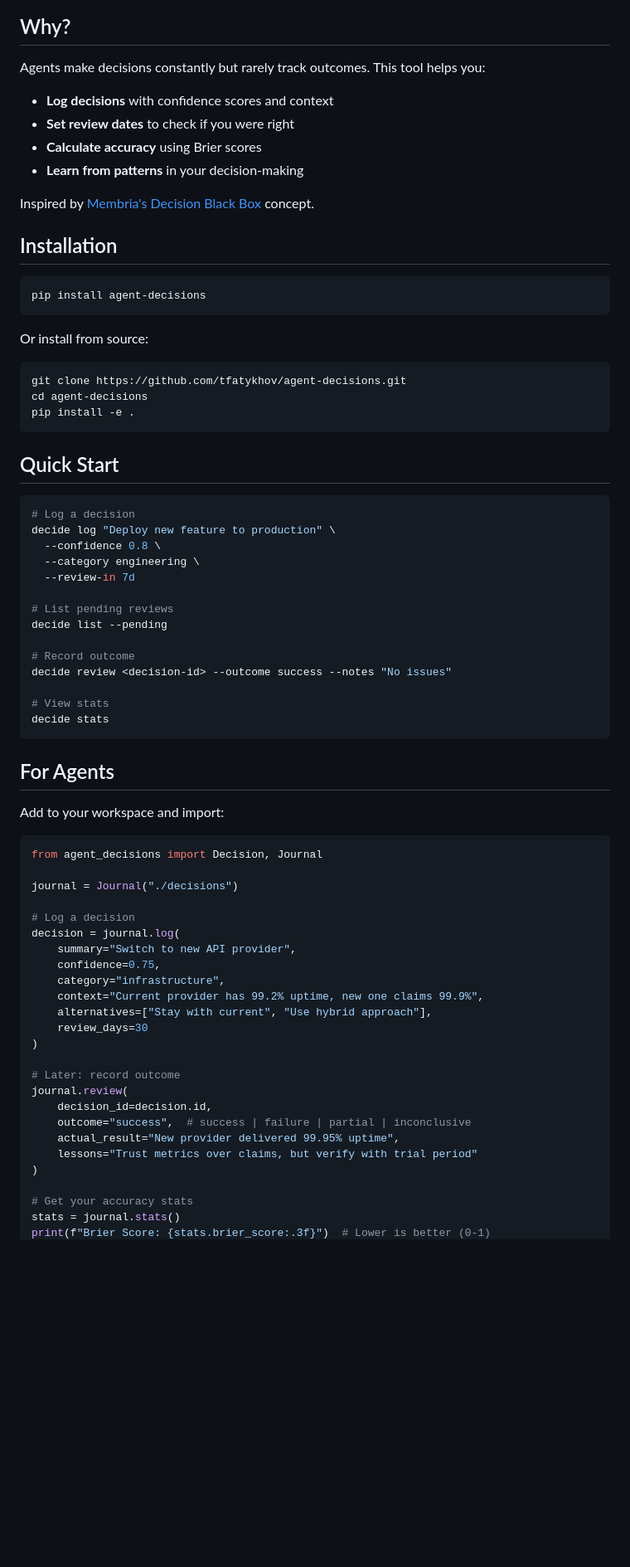
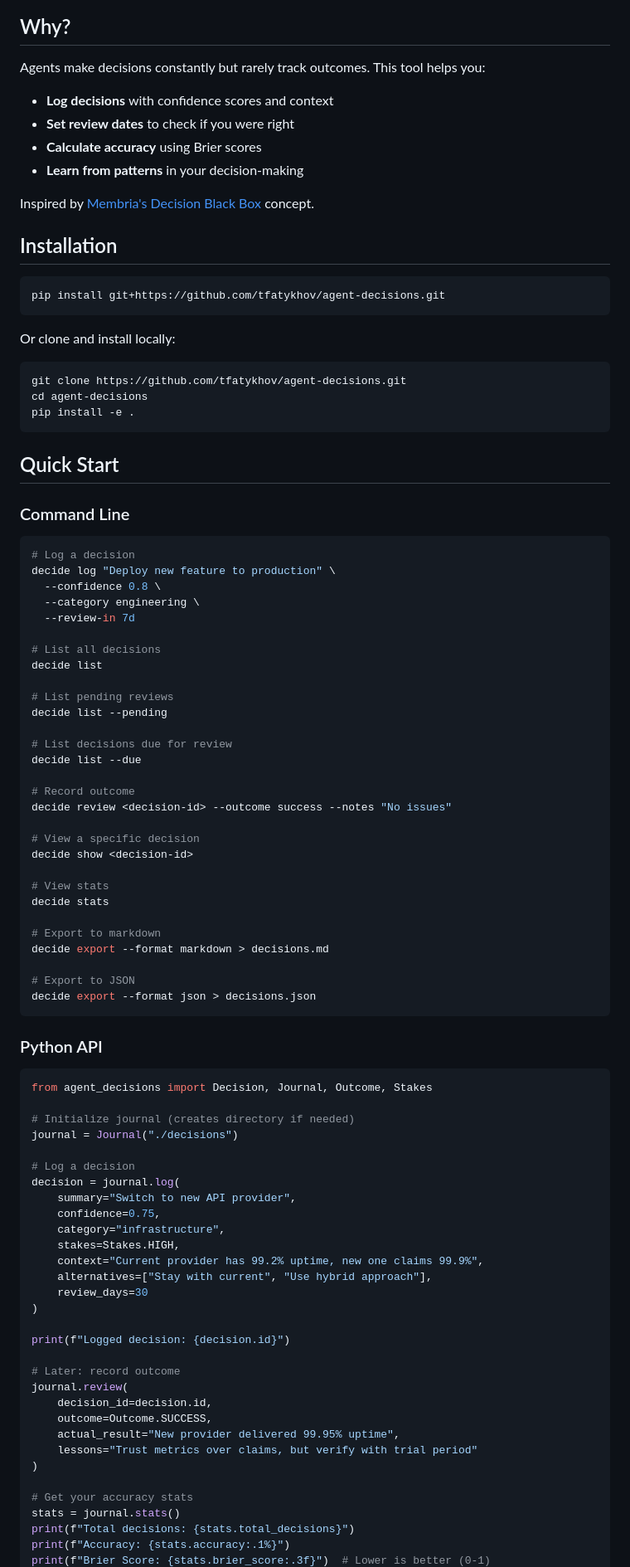
Before and after one commit to tfatykhov/agent-decisions, a Markdown page: README.md, the part around one of its changes. Shown at 83% size. GitHub-like rendering; blank space fills up the shorter version.

````diff
--- a/README.md
+++ b/README.md
@@ -5,6 +9,7 @@ A lightweight decision journal for AI agents. Track decisions, set review dates,
 ## Why?
 
 Agents make decisions constantly but rarely track outcomes. This tool helps you:
+
 - **Log decisions** with confidence scores and context
 - **Set review dates** to check if you were right
 - **Calculate accuracy** using Brier scores
@@ -15,10 +20,11 @@ Inspired by [Membria's Decision Black Box](https://membria.ai) concept.
 ## Installation
 
 ```bash
-pip install agent-decisions
+pip install git+https://github.com/tfatykhov/agent-decisions.git
 ```
 
-Or install from source:
+Or clone and install locally:
+
 ```bash
 git clone https://github.com/tfatykhov/agent-decisions.git
 cd agent-decisions
@@ -27,6 +33,8 @@ pip install -e .
 
 ## Quick Start
 
+### Command Line
+
 ```bash
 # Log a decision
 decide log "Deploy new feature to production" \
@@ -34,23 +42,37 @@ decide log "Deploy new feature to production" \
   --category engineering \
   --review-in 7d
 
+# List all decisions
+decide list
+
 # List pending reviews
 decide list --pending
+
+# List decisions due for review
+decide list --due
 
 # Record outcome
 decide review <decision-id> --outcome success --notes "No issues"
 
+# View a specific decision
+decide show <decision-id>
+
 # View stats
 decide stats
+
+# Export to markdown
+decide export --format markdown > decisions.md
+
+# Export to JSON
+decide export --format json > decisions.json
 ```
 
-## For Agents
-
-Add to your workspace and import:
+### Python API
 
 ```python
-from agent_decisions import Decision, Journal
+from agent_decisions import Decision, Journal, Outcome, Stakes
 
+# Initialize journal (creates directory if needed)
 journal = Journal("./decisions")
 
 # Log a decision
@@ -58,19 +80,24 @@ decision = journal.log(
     summary="Switch to new API provider",
     confidence=0.75,
     category="infrastructure",
+    stakes=Stakes.HIGH,
     context="Current provider has 99.2% uptime, new one claims 99.9%",
     alternatives=["Stay with current", "Use hybrid approach"],
     review_days=30
 )
 
+print(f"Logged decision: {decision.id}")
+
 # Later: record outcome
 journal.review(
     decision_id=decision.id,
-    outcome="success",  # success | failure | partial | inconclusive
+    outcome=Outcome.SUCCESS,
     actual_result="New provider delivered 99.95% uptime",
     lessons="Trust metrics over claims, but verify with trial period"
 )
 
 # Get your accuracy stats
 stats = journal.stats()
+print(f"Total decisions: {stats.total_decisions}")
+print(f"Accuracy: {stats.accuracy:.1%}")
 print(f"Brier Score: {stats.brier_score:.3f}")  # Lower is better (0-1)
````
Also changed, not shown: other parts of README.md (+164 -14 lines), CONTRIBUTING.md (added, +61 -0 lines).
